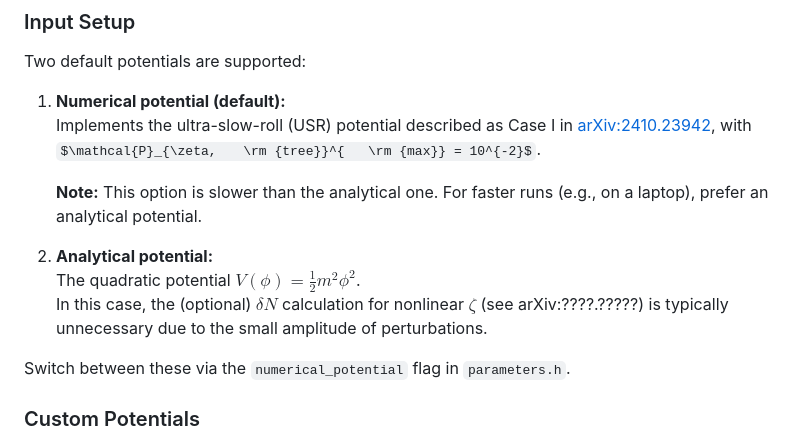
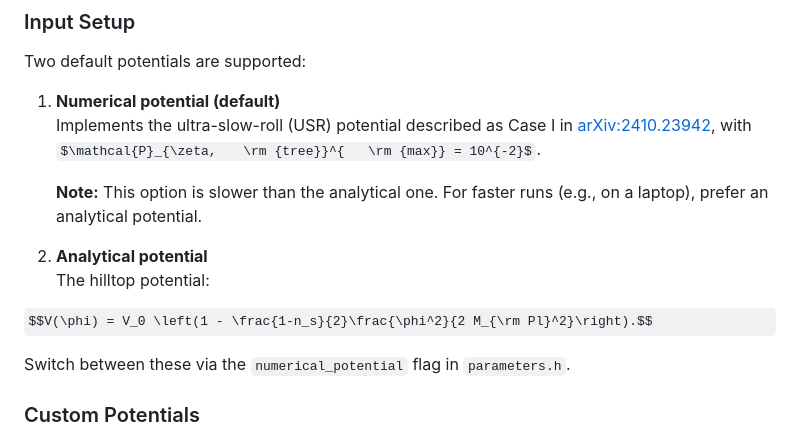
Before and after one commit to caravangelo/inflation-easy, a Markdown page: README.md, the part around the change. GitHub-like rendering; some formulas as TeX source.

```diff
--- a/README.md
+++ b/README.md
@@ -61,14 +61,15 @@ make
 
 Two default potentials are supported:
 
-1. **Numerical potential (default):**
+1. **Numerical potential (default)**
    Implements the ultra-slow-roll (USR) potential described as Case I in [arXiv:2410.23942](https://arxiv.org/abs/2410.23942), with $\mathcal{P}_{\zeta,	\rm {tree}}^{	\rm {max}} = 10^{-2}$.
 
    **Note:** This option is slower than the analytical one. For faster runs (e.g., on a laptop), prefer an analytical potential.
 
-2. **Analytical potential:**
-   The quadratic potential $V(\phi) = \frac{1}{2}m^2\phi^2$.
-   In this case, the (optional) $\delta N$ calculation for nonlinear $\zeta$ (see arXiv:????.?????) is typically unnecessary due to the small amplitude of perturbations.
+2. **Analytical potential**
+   The hilltop potential:
+
+ $$V(\phi) = V_0 \left(1 - \frac{1-n_s}{2}\frac{\phi^2}{2 M_{\rm Pl}^2}\right).$$
 
 Switch between these via the `numerical_potential` flag in `parameters.h`.
 
```
